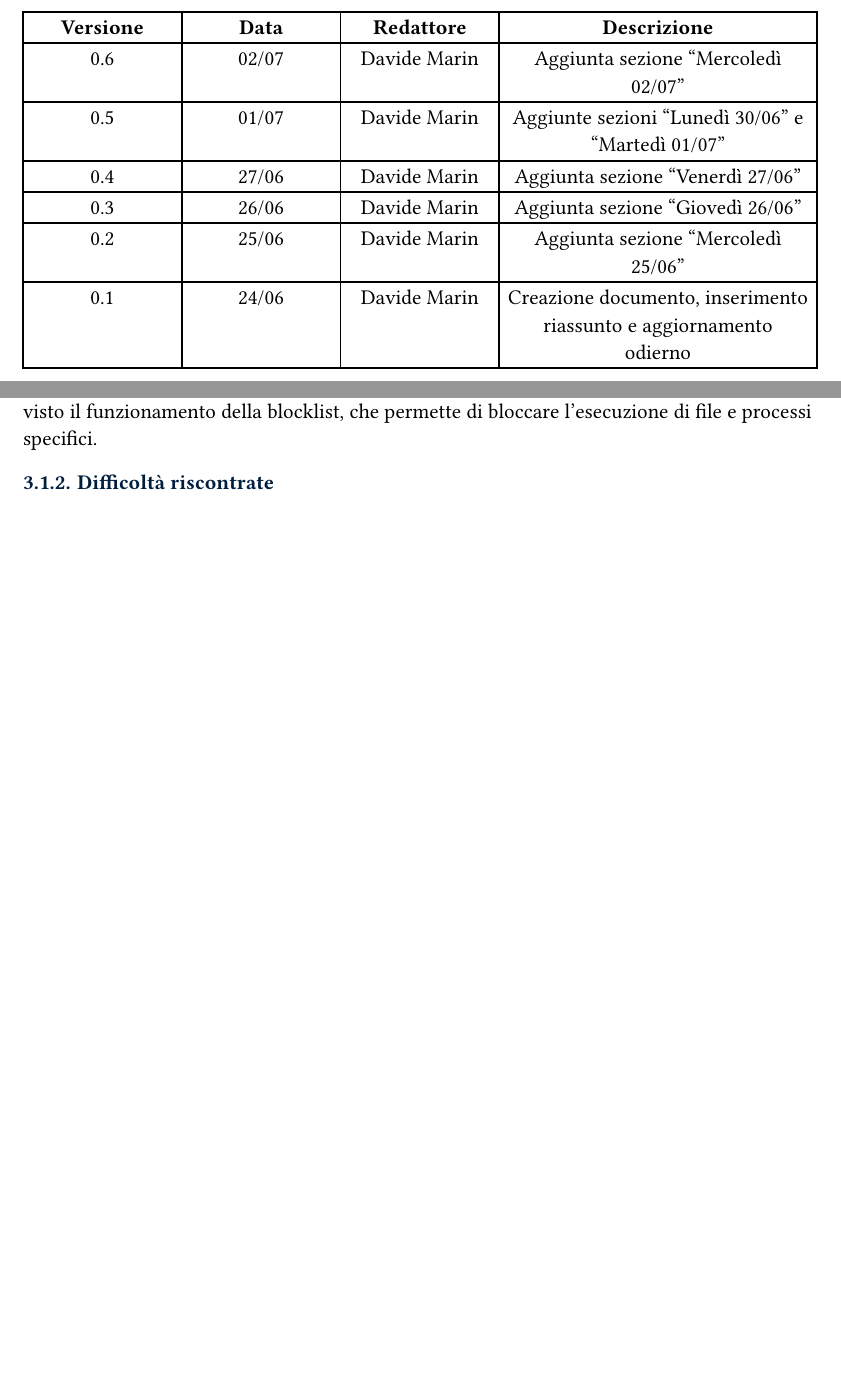
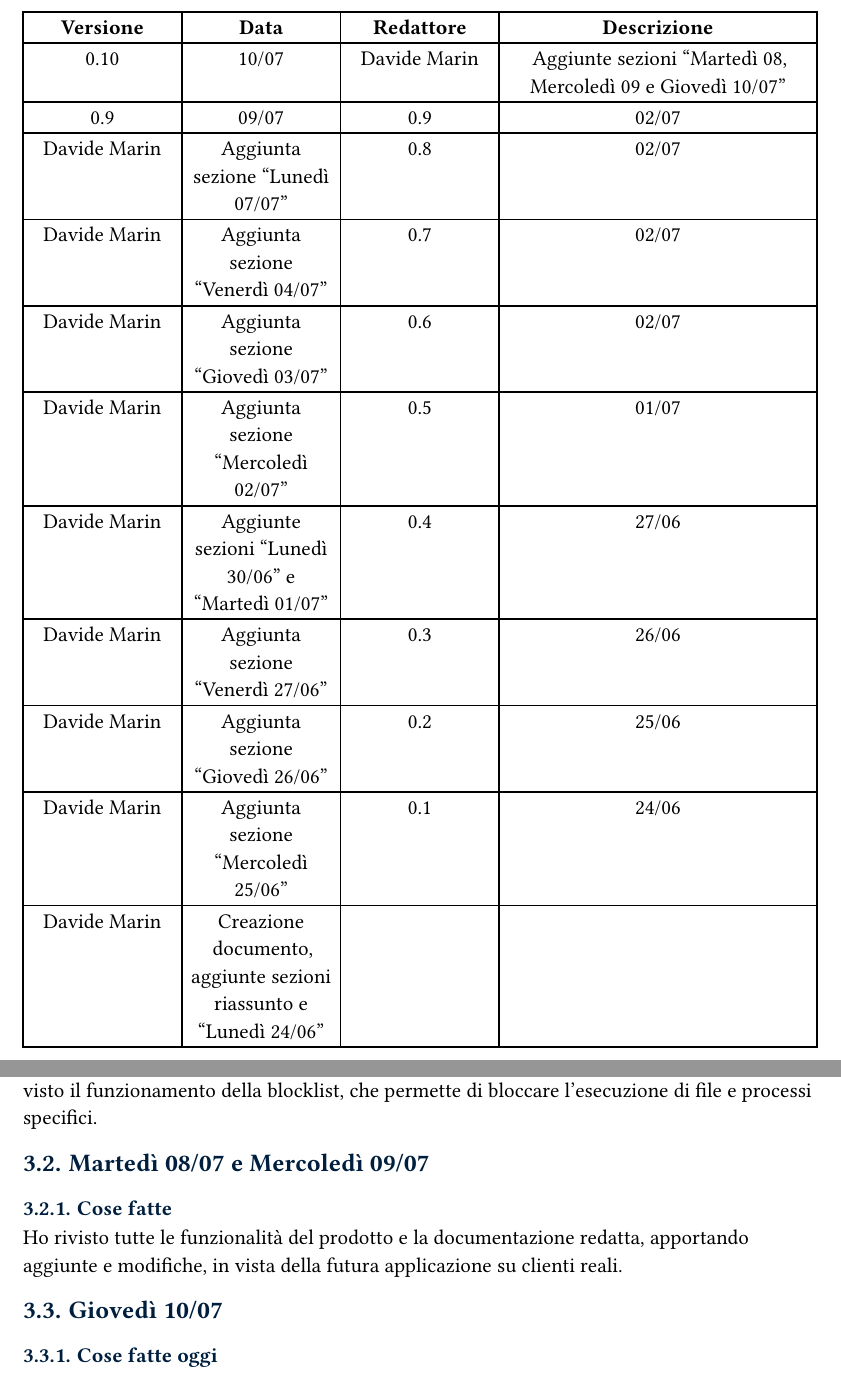
Before and after one commit to MarinDavide/stage-BitDefender, a Typst document (docs/diarioProgressi.typ): two parts of pages 2 and 7 of 7, joined at a grey line, cut so that both start at the same text, the shorter picture padded with empty space. Compiled offline with Typst 0.15; a missing font is replaced by an installed copy or a similar font.

Commit message:
Add sections for July updates and enhance version table in diarioProgressi

```diff
--- a/docs/diarioProgressi.typ
+++ b/docs/diarioProgressi.typ
@@ -11,6 +11,29 @@
 #pagebreak()
 
 #versionTable(content:(
+  [0.10],
+  [10/07],
+  [Davide Marin],
+  [Aggiunte sezioni "Martedì 08, Mercoledì 09 e Giovedì 10/07"],
+
+  [0.9],
+  [09/07],
+
+  [0.9],
+  [02/07],
+  [Davide Marin],
+  [Aggiunta sezione "Lunedì 07/07"],
+
+  [0.8],
+  [02/07],
+  [Davide Marin],
+  [Aggiunta sezione "Venerdì 04/07"],
+
+  [0.7],
+  [02/07],
+  [Davide Marin],
+  [Aggiunta sezione "Giovedì 03/07"],
+
   [0.6],
   [02/07],
   [Davide Marin],
@@ -39,7 +62,7 @@
   [0.1],
   [24/06],
   [Davide Marin],
-  [Creazione documento, inserimento riassunto e aggiornamento odierno]
+  [Creazione documento, aggiunte sezioni riassunto e "Lunedì 24/06"]
 ))
 
 #pagebreak()
@@ -188,4 +211,10 @@ Ho continuato a lavorare sulla parte di detection e esclusione personalizzate.
 Ho inoltre visto il funzionamento della blocklist, che permette di bloccare l'esecuzione di file e processi specifici.
 
 
-=== Difficoltà riscontrate
+== Martedì 08/07 e Mercoledì 09/07
+=== Cose  fatte
+Ho rivisto tutte le funzionalità del prodotto e la documentazione redatta, apportando aggiunte  e modifiche, in vista della futura applicazione su clienti reali.
+
+
+== Giovedì 10/07
+=== Cose fatte oggi
```
Also changed, not shown: docs/diarioProgressi.typ (4 more changed lines).
